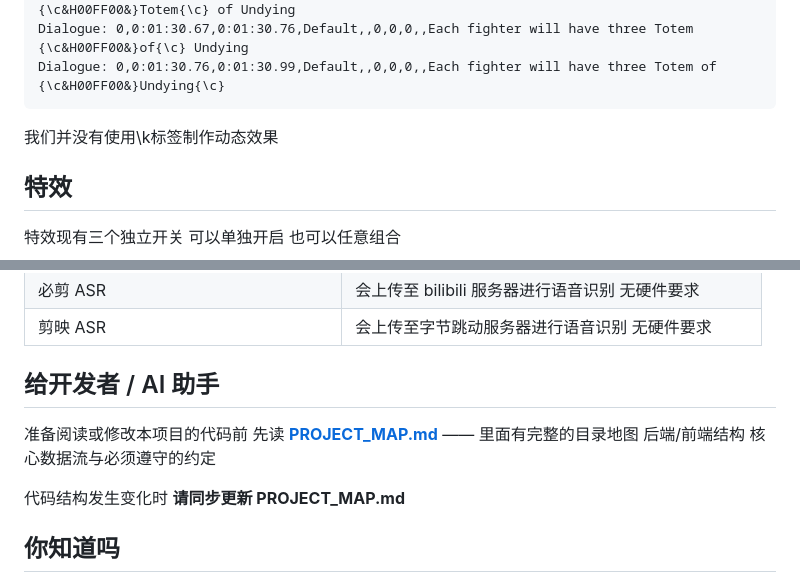
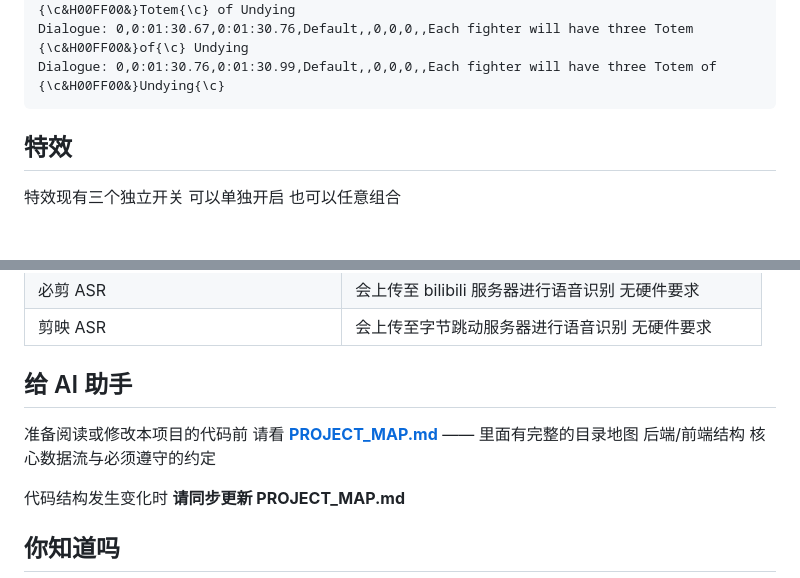
Before and after one commit to EndiVee233/SubFabric, a Markdown page: README.md, 2 parts joined by grey strips. GitHub-like rendering; blank space fills up the shorter version.

Commit message:
Update README with AI assistant section and corrections

````diff
--- a/README.md
+++ b/README.md
@@ -16,8 +16,6 @@ Dialogue: 0,0:01:30.44,0:01:30.67,Default,,0,0,0,,Each fighter will have three {
 Dialogue: 0,0:01:30.67,0:01:30.76,Default,,0,0,0,,Each fighter will have three Totem {\c&H00FF00&}of{\c} Undying
 Dialogue: 0,0:01:30.76,0:01:30.99,Default,,0,0,0,,Each fighter will have three Totem of {\c&H00FF00&}Undying{\c}
 ```
-
-我们并没有使用\k标签制作动态效果
 
 ## 特效
 
@@ -107,9 +105,9 @@ node editor/server.js
 | 必剪 ASR | 会上传至 bilibili 服务器进行语音识别 无硬件要求 |
 | 剪映 ASR | 会上传至字节跳动服务器进行语音识别 无硬件要求 |
 
-## 给开发者 / AI 助手
+## 给 AI 助手
 
-准备阅读或修改本项目的代码前 先读 **[PROJECT_MAP.md](PROJECT_MAP.md)** —— 里面有完整的目录地图 后端/前端结构 核心数据流与必须遵守的约定
+准备阅读或修改本项目的代码前 请看 **[PROJECT_MAP.md](PROJECT_MAP.md)** —— 里面有完整的目录地图 后端/前端结构 核心数据流与必须遵守的约定
 
 代码结构发生变化时 **请同步更新 PROJECT_MAP.md**
 
````
